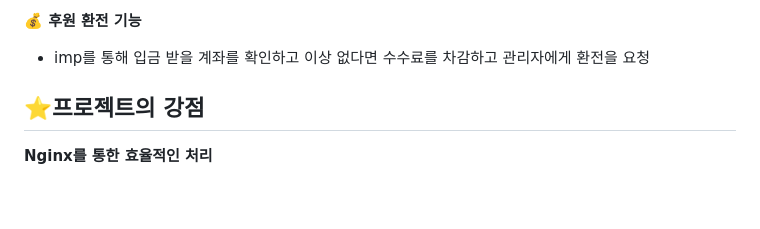
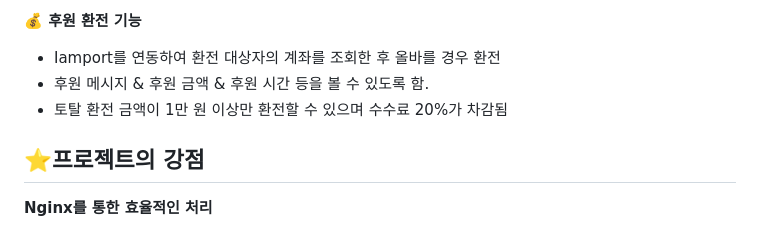
Before and after one commit to Ikara777/NoRaRaStreaming, a Markdown page: README.md, the part around one of its changes. Rendered like a GitHub page; blank space fills up the shorter version.

```diff
--- a/README.md
+++ b/README.md
@@ -54,6 +90,8 @@
 
 **💰 후원 환전 기능**
- - imp를 통해 입금 받을 계좌를 확인하고 이상 없다면 수수료를 차감하고 관리자에게 환전을 요청
+  - Iamport를 연동하여 환전 대상자의 계좌를 조회한 후 올바를 경우 환전
+  - 후원 메시지 & 후원 금액 & 후원 시간 등을 볼 수 있도록 함.
+  - 토탈 환전 금액이 1만 원 이상만 환전할 수 있으며 수수료 20%가 차감됨
 
 
 ## ⭐프로젝트의 강점
```
Also changed, not shown: other parts of README.md (+65 -21 lines).
